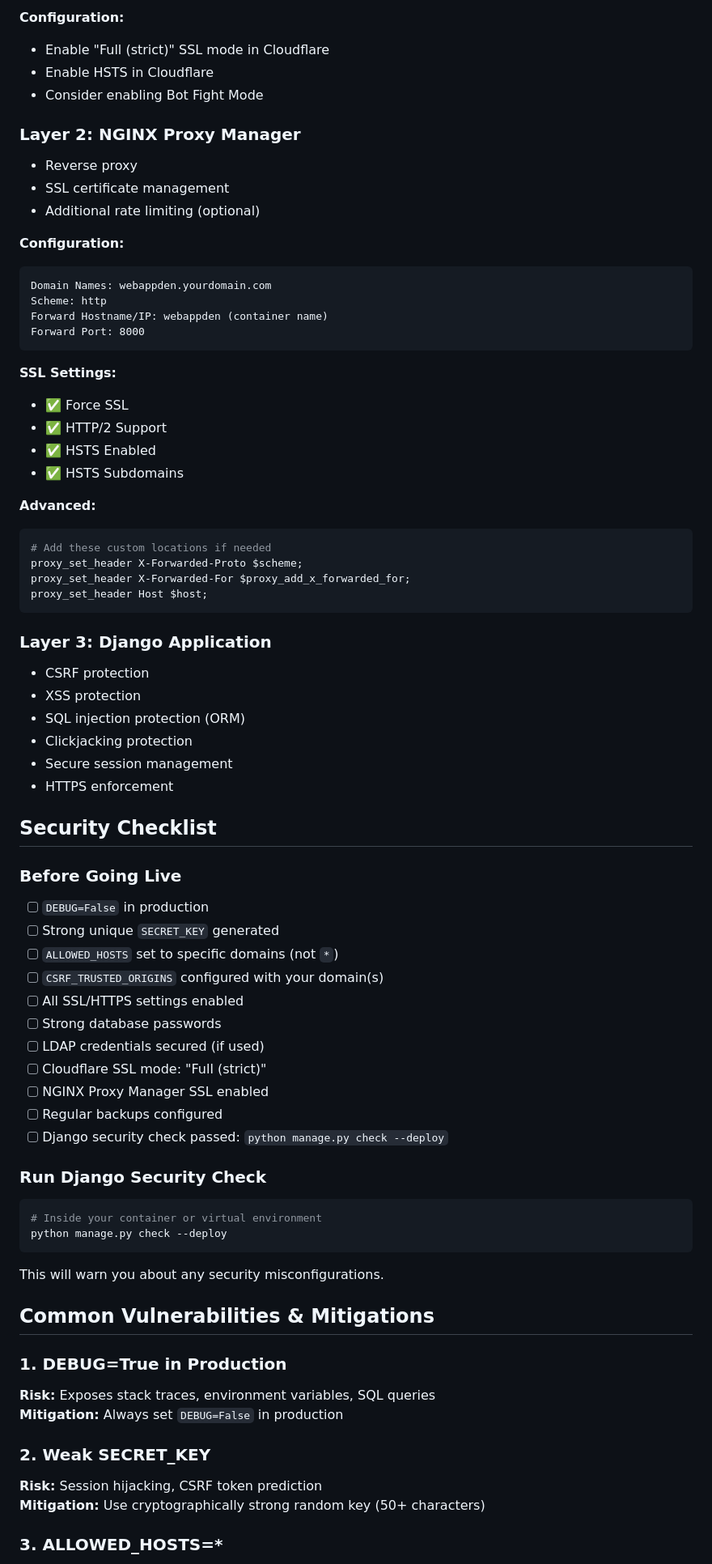
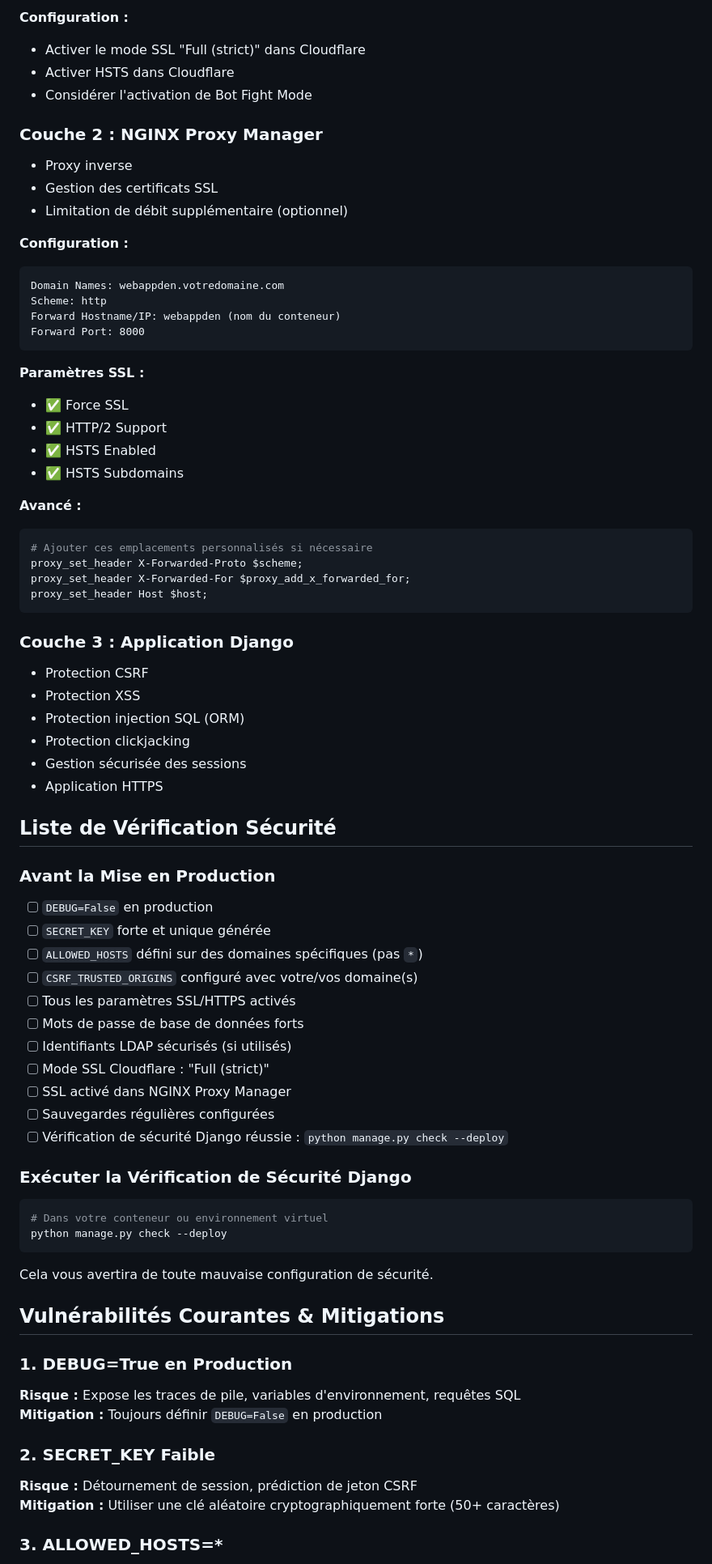
Before and after one commit to OlickQC/webappden, a Markdown page: docs/SECURITY.md, the part around one of its changes. Shown at 81% size. Drawn GitHub-style.

````diff
--- a/docs/SECURITY.md
+++ b/docs/SECURITY.md
@@ -82,77 +82,77 @@ python -c "from django.core.management.utils import get_random_secret_key; print
 
-**Configuration:**
-- Enable "Full (strict)" SSL mode in Cloudflare
-- Enable HSTS in Cloudflare
-- Consider enabling Bot Fight Mode
+**Configuration :**
+- Activer le mode SSL "Full (strict)" dans Cloudflare
+- Activer HSTS dans Cloudflare
+- Considérer l'activation de Bot Fight Mode
 
-### Layer 2: NGINX Proxy Manager
-- Reverse proxy
-- SSL certificate management
-- Additional rate limiting (optional)
+### Couche 2 : NGINX Proxy Manager
+- Proxy inverse
+- Gestion des certificats SSL
+- Limitation de débit supplémentaire (optionnel)
 
-**Configuration:**
+**Configuration :**
 ```
-Domain Names: webappden.yourdomain.com
+Domain Names: webappden.votredomaine.com
 Scheme: http
-Forward Hostname/IP: webappden (container name)
+Forward Hostname/IP: webappden (nom du conteneur)
 Forward Port: 8000
 ```
 
-**SSL Settings:**
+**Paramètres SSL :**
 - ✅ Force SSL
 - ✅ HTTP/2 Support
 - ✅ HSTS Enabled
 - ✅ HSTS Subdomains
 
-**Advanced:**
+**Avancé :**
 ```nginx
-# Add these custom locations if needed
+# Ajouter ces emplacements personnalisés si nécessaire
 proxy_set_header X-Forwarded-Proto $scheme;
 proxy_set_header X-Forwarded-For $proxy_add_x_forwarded_for;
 proxy_set_header Host $host;
 ```
 
-### Layer 3: Django Application
-- CSRF protection
-- XSS protection
-- SQL injection protection (ORM)
-- Clickjacking protection
-- Secure session management
-- HTTPS enforcement
+### Couche 3 : Application Django
+- Protection CSRF
+- Protection XSS
+- Protection injection SQL (ORM)
+- Protection clickjacking
+- Gestion sécurisée des sessions
+- Application HTTPS
 
-## Security Checklist
+## Liste de Vérification Sécurité
 
-### Before Going Live
+### Avant la Mise en Production
 
-- [ ] `DEBUG=False` in production
-- [ ] Strong unique `SECRET_KEY` generated
-- [ ] `ALLOWED_HOSTS` set to specific domains (not `*`)
-- [ ] `CSRF_TRUSTED_ORIGINS` configured with your domain(s)
-- [ ] All SSL/HTTPS settings enabled
-- [ ] Strong database passwords
-- [ ] LDAP credentials secured (if used)
-- [ ] Cloudflare SSL mode: "Full (strict)"
-- [ ] NGINX Proxy Manager SSL enabled
-- [ ] Regular backups configured
-- [ ] Django security check passed: `python manage.py check --deploy`
+- [ ] `DEBUG=False` en production
+- [ ] `SECRET_KEY` forte et unique générée
+- [ ] `ALLOWED_HOSTS` défini sur des domaines spécifiques (pas `*`)
+- [ ] `CSRF_TRUSTED_ORIGINS` configuré avec votre/vos domaine(s)
+- [ ] Tous les paramètres SSL/HTTPS activés
+- [ ] Mots de passe de base de données forts
+- [ ] Identifiants LDAP sécurisés (si utilisés)
+- [ ] Mode SSL Cloudflare : "Full (strict)"
+- [ ] SSL activé dans NGINX Proxy Manager
+- [ ] Sauvegardes régulières configurées
+- [ ] Vérification de sécurité Django réussie : `python manage.py check --deploy`
 
-### Run Django Security Check
+### Exécuter la Vérification de Sécurité Django
 
 ```bash
-# Inside your container or virtual environment
+# Dans votre conteneur ou environnement virtuel
 python manage.py check --deploy
 ```
 
-This will warn you about any security misconfigurations.
+Cela vous avertira de toute mauvaise configuration de sécurité.
 
-## Common Vulnerabilities & Mitigations
+## Vulnérabilités Courantes & Mitigations
 
-### 1. DEBUG=True in Production
-**Risk:** Exposes stack traces, environment variables, SQL queries
-**Mitigation:** Always set `DEBUG=False` in production
+### 1. DEBUG=True en Production
+**Risque :** Expose les traces de pile, variables d'environnement, requêtes SQL
+**Mitigation :** Toujours définir `DEBUG=False` en production
 
-### 2. Weak SECRET_KEY
-**Risk:** Session hijacking, CSRF token prediction
-**Mitigation:** Use cryptographically strong random key (50+ characters)
+### 2. SECRET_KEY Faible
+**Risque :** Détournement de session, prédiction de jeton CSRF
+**Mitigation :** Utiliser une clé aléatoire cryptographiquement forte (50+ caractères)
 
 ### 3. ALLOWED_HOSTS=*
````
Also changed, not shown: other parts of docs/SECURITY.md (+101 -101 lines), docs/SECURITY_EN.md (added, +302 -0 lines).
